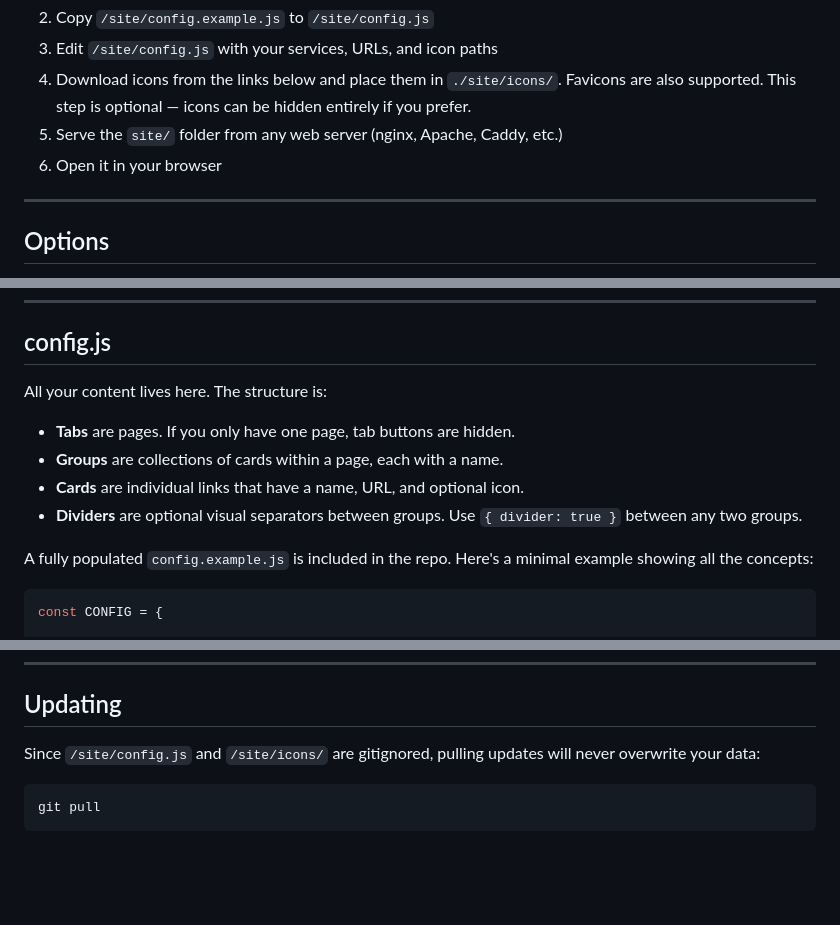
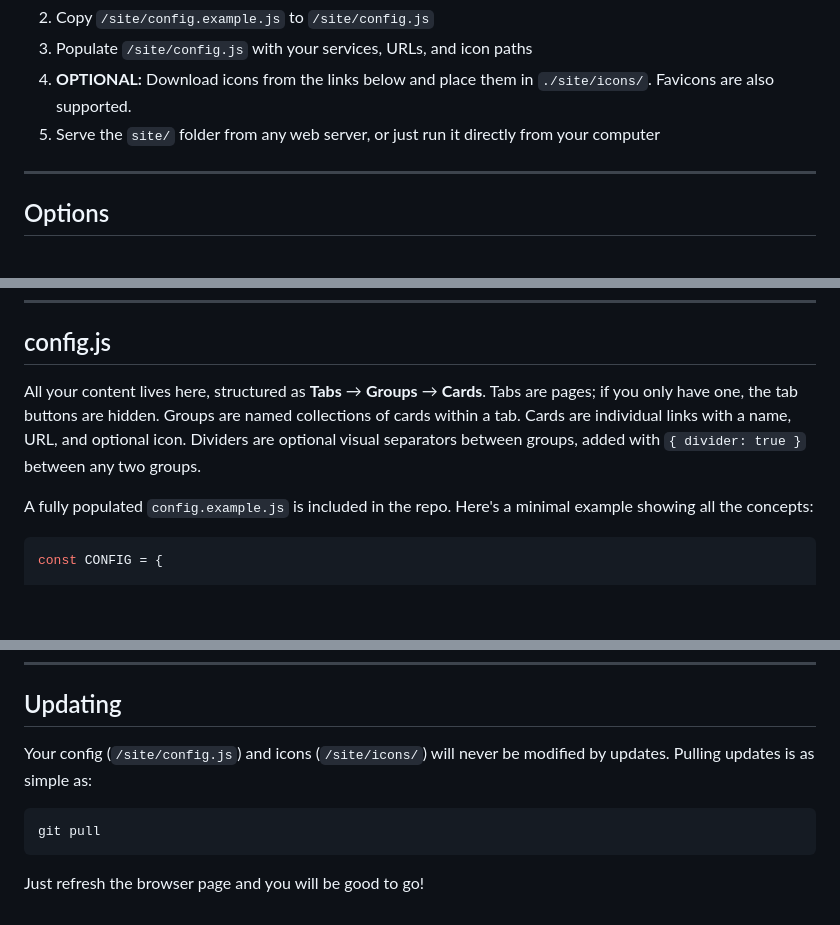
Before and after one commit to Aerowinder/aerodash, a Markdown page: README.md, 3 parts joined by grey strips. Rendered like a GitHub page; blank space fills up the shorter version.

````diff
--- a/README.md
+++ b/README.md
@@ -38,8 +36,7 @@ aerodash/
 2. Copy `/site/config.example.js` to `/site/config.js`
-3. Edit `/site/config.js` with your services, URLs, and icon paths
-4. Download icons from the links below and place them in `./site/icons/`. Favicons are also supported. This step is optional — icons can be hidden entirely if you prefer.
-5. Serve the `site/` folder from any web server (nginx, Apache, Caddy, etc.)
-6. Open it in your browser
+3. Populate `/site/config.js` with your services, URLs, and icon paths
+4. **OPTIONAL:** Download icons from the links below and place them in `./site/icons/`. Favicons are also supported.
+5. Serve the `site/` folder from any web server, or just run it directly from your computer
 
 ---
 
@@ -64,12 +61,7 @@ Icons are not distributed with Aerodash. The best places to find them are:
 
 ## config.js
 
-All your content lives here. The structure is:
-
-- **Tabs** are pages. If you only have one page, tab buttons are hidden.
-- **Groups** are collections of cards within a page, each with a name.
-- **Cards** are individual links that have a name, URL, and optional icon.
-- **Dividers** are optional visual separators between groups. Use `{ divider: true }` between any two groups.
+All your content lives here, structured as **Tabs** → **Groups** → **Cards**. Tabs are pages; if you only have one, the tab buttons are hidden. Groups are named collections of cards within a tab. Cards are individual links with a name, URL, and optional icon. Dividers are optional visual separators between groups, added with `{ divider: true }` between any two groups.
 
 A fully populated `config.example.js` is included in the repo. Here's a minimal example showing all the concepts:
 
@@ -123,8 +115,10 @@ const CONFIG = {
 
 ## Updating
 
-Since `/site/config.js` and `/site/icons/` are gitignored, pulling updates will never overwrite your data:
+Your config (`/site/config.js`) and icons (`/site/icons/`) will never be modified by updates. Pulling updates is as simple as:
 
 ```bash
 git pull
 ```
+
+Just refresh the browser page and you will be good to go!
````
Also changed, not shown: other parts of README.md (+5 -7 lines), images/cards.png, images/options.png.
